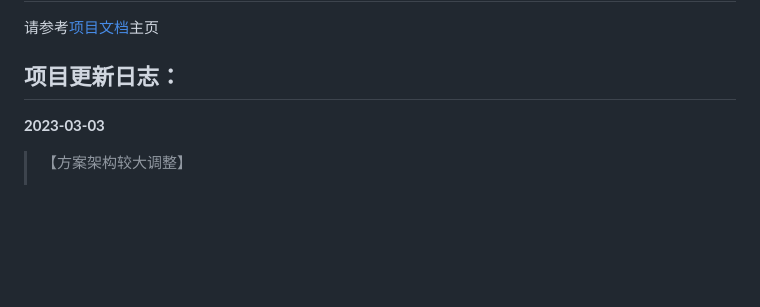
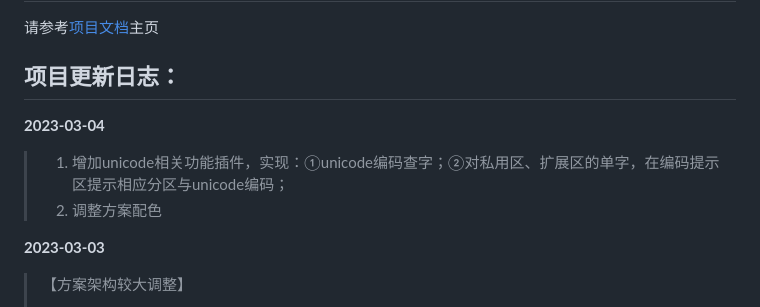
Before and after one commit to siuze/ShanRenMaLTS, a Markdown page: README.md, the part around the change. Rendered like a GitHub page; blank space fills up the shorter version.

```diff
--- a/README.md
+++ b/README.md
@@ -16,6 +16,10 @@
 
 
 ## 项目更新日志：
+
+**2023-03-04**
+> 1. 增加unicode相关功能插件，实现：①unicode编码查字；②对私用区、扩展区的单字，在编码提示区提示相应分区与unicode编码；
+> 2. 调整方案配色
 
 **2023-03-03**
 > 【方案架构较大调整】
```
